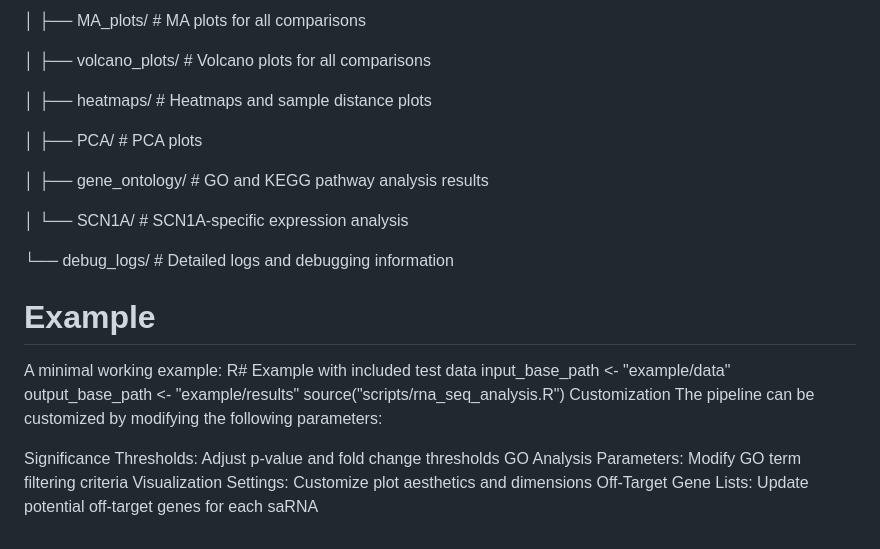
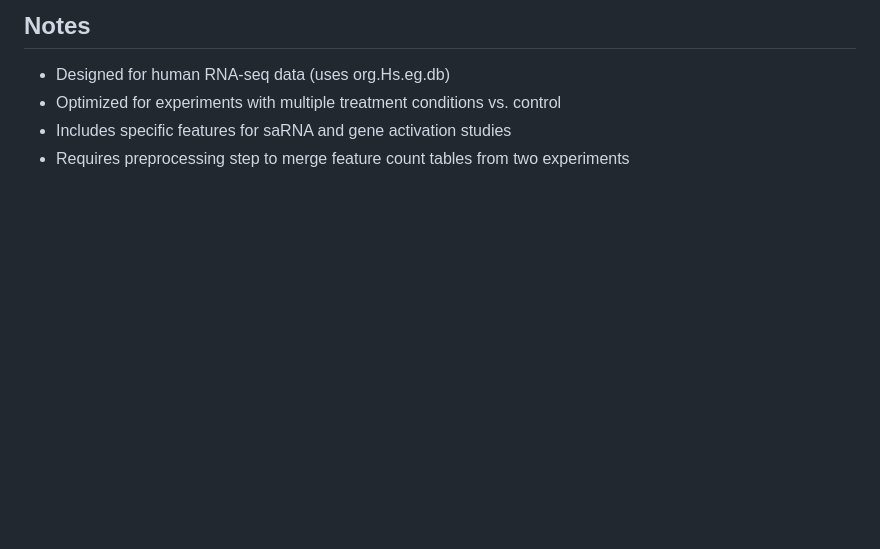
Before and after one commit to JoepVondervoort/RNA-sequencing-analysis, a Markdown page: README.md, the part around the change printed below. Rendered like a GitHub page; blank space fills up the shorter version.

```diff
--- a/README.md
+++ b/README.md
@@ -76,30 +129,6 @@ RNA_seq_analysis_YYYYMMDD/
 
-│   ├── MA_plots/                  # MA plots for all comparisons
-
-│   ├── volcano_plots/             # Volcano plots for all comparisons
-
-│   ├── heatmaps/                  # Heatmaps and sample distance plots
-
-│   ├── PCA/                       # PCA plots
-
-│   ├── gene_ontology/             # GO and KEGG pathway analysis results
-
-│   └── SCN1A/                     # SCN1A-specific expression analysis
-
-└── debug_logs/                    # Detailed logs and debugging information
-
-
-
-# Example
-A minimal working example:
-R# Example with included test data
-input_base_path <- "example/data"
-output_base_path <- "example/results"
-source("scripts/rna_seq_analysis.R")
-Customization
-The pipeline can be customized by modifying the following parameters:
-
-Significance Thresholds: Adjust p-value and fold change thresholds
-GO Analysis Parameters: Modify GO term filtering criteria
-Visualization Settings: Customize plot aesthetics and dimensions
-Off-Target Gene Lists: Update potential off-target genes for each saRNA
+## Notes
+- Designed for human RNA-seq data (uses org.Hs.eg.db)
+- Optimized for experiments with multiple treatment conditions vs. control
+- Includes specific features for saRNA and gene activation studies
+- Requires preprocessing step to merge feature count tables from two experiments
```
Also changed, not shown: other parts of README.md (+105 -52 lines).
